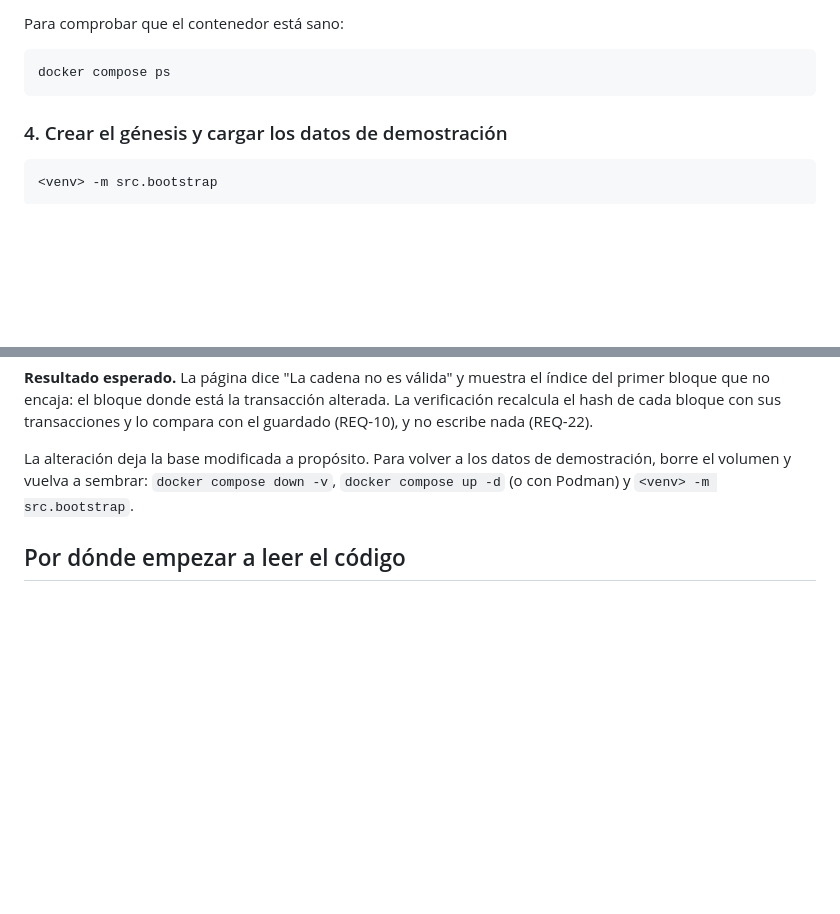
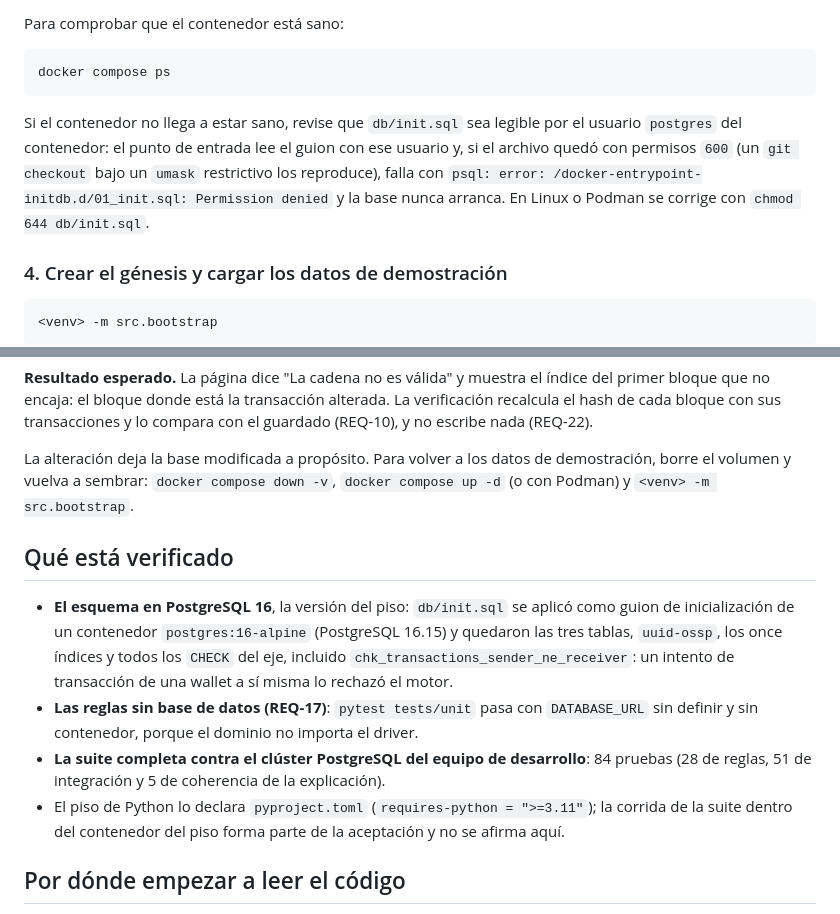
Before and after one commit to J0ss077/Joss077UMB-ProyectoBlockChain, a Markdown page: README.md, 2 parts joined by grey strips. GitHub-like rendering; blank space fills up the shorter version.

Commit message:
docs: permisos de init.sql y evidencia de aceptacion en el README
Si `db/init.sql` no es legible por el usuario `postgres` del contenedor, el punto
de entrada falla con `Permission denied` y la base no arranca: queda dicho como
diagnostico, con `chmod 644 db/init.sql` para Linux y Podman. Se agrega lo que el
repositorio puede respaldar hoy: el esquema aplicado en PostgreSQL 16.15
(contenedor `postgres:16-alpine` con este `db/init.sql` como guion de
inicializacion, tres tablas, `uuid-ossp`, once indices y todos los `CHECK` del
eje, con la autotransaccion rechazada por el motor) y las pruebas de reglas
corriendo con la base de datos no disponible. El piso de Python queda declarado,
sin afirmar la corrida de la suite dentro de su contenedor.

````diff
--- a/README.md
+++ b/README.md
@@ -112,6 +112,13 @@ Para comprobar que el contenedor está sano:
 ```text
 docker compose ps
 ```
+
+Si el contenedor no llega a estar sano, revise que `db/init.sql` sea legible por el
+usuario `postgres` del contenedor: el punto de entrada lee el guion con ese usuario y,
+si el archivo quedó con permisos `600` (un `git checkout` bajo un `umask` restrictivo
+los reproduce), falla con `psql: error: /docker-entrypoint-initdb.d/01_init.sql:
+Permission denied` y la base nunca arranca. En Linux o Podman se corrige con
+`chmod 644 db/init.sql`.
 
 ### 4. Crear el génesis y cargar los datos de demostración
 
@@ -298,6 +305,21 @@ La alteración deja la base modificada a propósito. Para volver a los datos de
 demostración, borre el volumen y vuelva a sembrar: `docker compose down -v`,
 `docker compose up -d` (o con Podman) y `<venv> -m src.bootstrap`.
 
+## Qué está verificado
+
+- **El esquema en PostgreSQL 16**, la versión del piso: `db/init.sql` se aplicó como
+  guion de inicialización de un contenedor `postgres:16-alpine` (PostgreSQL 16.15) y
+  quedaron las tres tablas, `uuid-ossp`, los once índices y todos los `CHECK` del eje,
+  incluido `chk_transactions_sender_ne_receiver`: un intento de transacción de una
+  wallet a sí misma lo rechazó el motor.
+- **Las reglas sin base de datos (REQ-17)**: `pytest tests/unit` pasa con
+  `DATABASE_URL` sin definir y sin contenedor, porque el dominio no importa el driver.
+- **La suite completa contra el clúster PostgreSQL del equipo de desarrollo**: 84
+  pruebas (28 de reglas, 51 de integración y 5 de coherencia de la explicación).
+- El piso de Python lo declara `pyproject.toml` (`requires-python = ">=3.11"`); la
+  corrida de la suite dentro del contenedor del piso forma parte de la aceptación y no
+  se afirma aquí.
+
 ## Por dónde empezar a leer el código
 
 1. `docs/recorrido-de-casos-de-uso.md`: el camino real de cada caso de uso, con la
````
